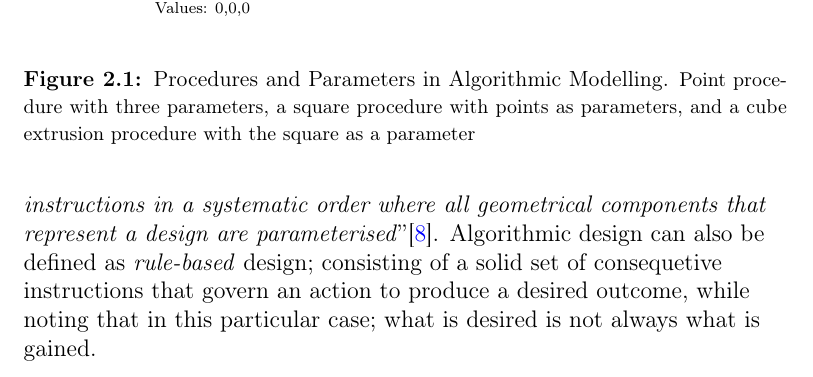
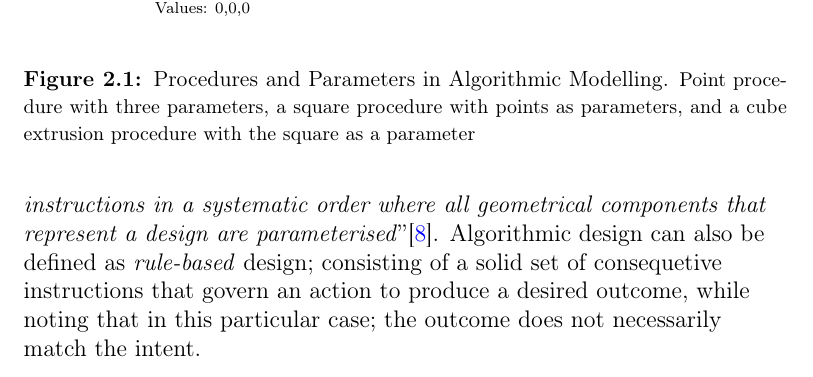
Before and after one commit to emz/MScThesis, a LaTeX thesis (Thesis.tex, which reads Chapter2/Chapter2.tex): part of page 24 of 26, cut so that both start at the same text. Compiled offline with pdfLaTeX.

Commit message:
Update for ras sudr

```diff
--- a/Chapter2/Chapter2.tex
+++ b/Chapter2/Chapter2.tex
@@ -113,5 +113,5 @@ Algorithmic design can be summarised as: ``\emph{A procedure carrying instructio
 order where all geometrical components that represent a design are
 parameterised}''\cite{hernandez06}. Algorithmic design can also be defined as \emph{rule-based}
 design; consisting of a solid set of consequetive instructions that govern an action
-to produce a desired outcome, while noting that in this particular case; what is desired is not
-always what is gained.
+to produce a desired outcome, while noting that in this particular case; the outcome does not
+necessarily match the intent.
```
